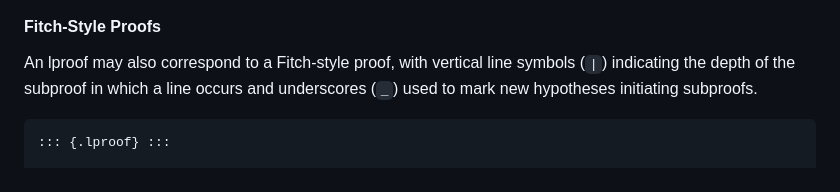
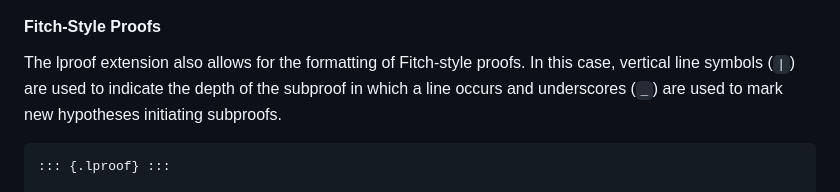
Before and after one commit to anubav/lproof, a Markdown page: README.md, the part around the change. Rendered like a GitHub page.

````diff
--- a/README.md
+++ b/README.md
@@ -55,8 +55,8 @@ When written to HTML this proof is rendered as follows:
 
 #### Fitch-Style Proofs
 
-An lproof may also correspond to a Fitch-style proof, with vertical line symbols (`|`) indicating
-the depth of the subproof in which a line occurs and underscores (`_`) used to mark new hypotheses
+The lproof extension also allows for the formatting of Fitch-style proofs. In this case, vertical line symbols (`|`) are used to indicate
+the depth of the subproof in which a line occurs and underscores (`_`) are used to mark new hypotheses
 initiating subproofs.
 
 ```
````
